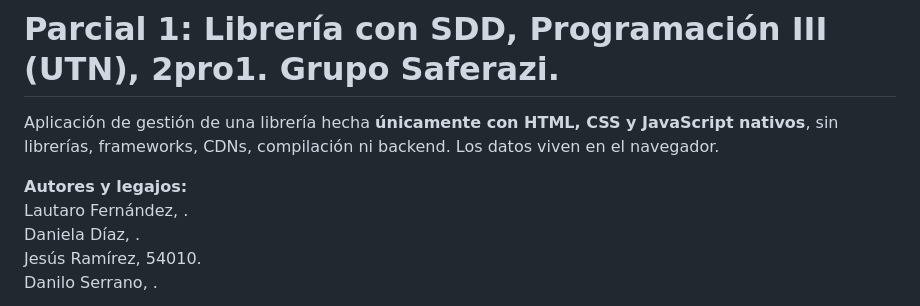
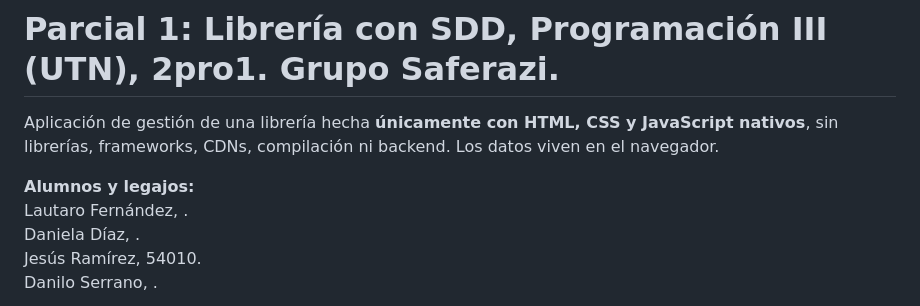
Before and after one commit to JesuRami/prog3_parcial1_sistema_libreria, a Markdown page: README.md, the part around the change. GitHub-like rendering.

```diff
--- a/README.md
+++ b/README.md
@@ -3,7 +3,7 @@
 Aplicación de gestión de una librería hecha **únicamente con HTML, CSS y JavaScript nativos**,
 sin librerías, frameworks, CDNs, compilación ni backend. Los datos viven en el navegador.
 
-**Autores y legajos:**
+**Alumnos y legajos:**
 Lautaro Fernández, .
 Daniela Díaz, .
 Jesús Ramírez, 54010.
```
